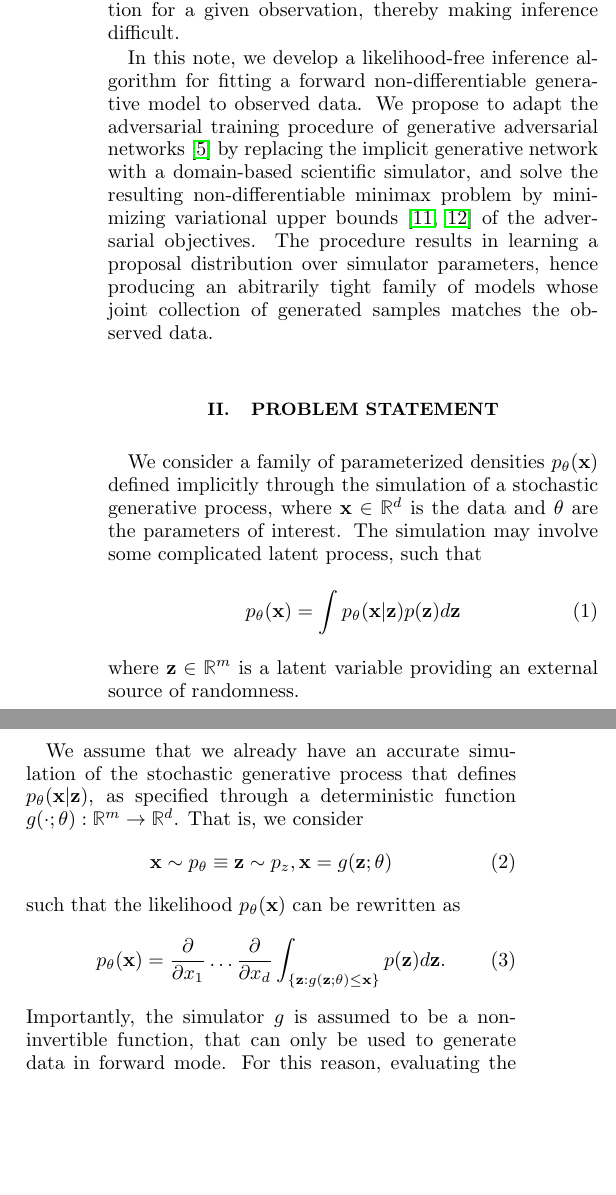
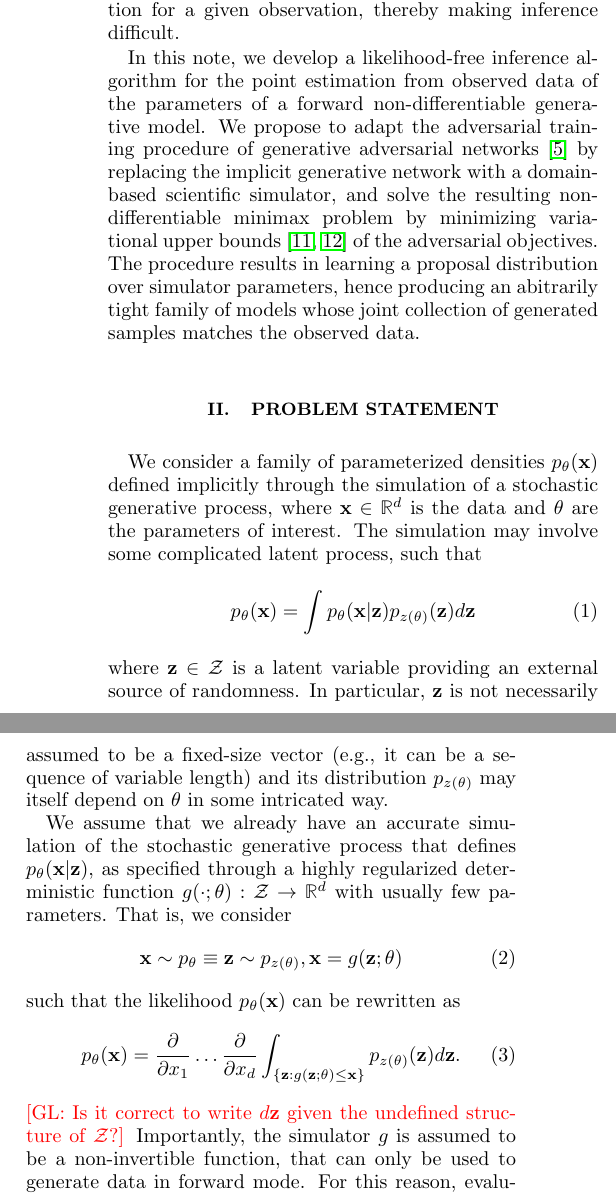
Before and after one commit to glouppe/paper-avo, a LaTeX paper (paper.tex): two parts of the columns of page 1 of 4, joined at a grey line, cut so that both start at the same text, the shorter picture padded with empty space. Compiled offline with pdfLaTeX.

Commit message:
kyle's comments (sections I and II)

```diff
--- a/paper.tex
+++ b/paper.tex
@@ -73,13 +73,15 @@ generate data. Because it is usually computationally intractable, most simulator
 do not provide a way to directly evaluate the likelihood function for a
 given observation, thereby making inference difficult.
 
-In this note, we develop a likelihood-free inference algorithm for fitting a
-forward non-differentiable generative model to observed data. We propose to
-adapt the adversarial training procedure of generative adversarial
+In this note, we develop a likelihood-free inference algorithm for the point
+estimation from observed data of the parameters of a forward non-differentiable
+generative model. We propose to adapt the adversarial
+training procedure of generative adversarial
 networks~\cite{goodfellow2014generative} by replacing the implicit generative
 network with a domain-based scientific simulator, and solve the resulting
-non-differentiable minimax problem by minimizing variational upper bounds~\citep{2011arXiv1106.4487W,2012arXiv1212.4507S} of the
-adversarial objectives. The procedure results in learning a proposal distribution over
+non-differentiable minimax problem by minimizing variational upper
+bounds~\citep{2011arXiv1106.4487W,2012arXiv1212.4507S} of the adversarial
+objectives. The procedure results in learning a proposal distribution over
 simulator parameters, hence producing an abitrarily tight family of models whose
 joint collection of generated samples matches the observed data.
 
@@ -95,22 +97,25 @@ where $\mathbf{x} \in \mathbb{R}^d$ is the data and $\theta$ are the
 parameters of interest. The simulation may involve some complicated latent
 process, such that
 \begin{equation}\label{eqn:p_x}
-    p_\theta(\mathbf{x}) = \int p_\theta(\mathbf{x}|\mathbf{z}) p(\mathbf{z}) d\mathbf{z}
+    p_\theta(\mathbf{x}) = \int p_\theta(\mathbf{x}|\mathbf{z}) p_{z(\theta)}(\mathbf{z}) d\mathbf{z}
 \end{equation}
-where $\mathbf{z} \in \mathbb{R}^m$ is a latent variable providing an external source
-of randomness.
+where $\mathbf{z} \in {\cal Z}$ is a latent variable providing an external
+source of randomness. In particular, $\mathbf{z}$ is not necessarily assumed to
+be a fixed-size vector (e.g., it can be a sequence of variable length) and its
+distribution $p_{z(\theta)}$ may itself depend on $\theta$ in some intricated way.
 
 We assume that we already have an accurate simulation of the stochastic
 generative process that defines $p_\theta(\mathbf{x}|\mathbf{z})$, as
-specified through a deterministic function $g(\cdot; \theta) : \mathbb{R}^m \to
-\mathbb{R}^d$. That is, we consider
+specified through a highly regularized deterministic function $g(\cdot; \theta) : {\cal Z} \to
+\mathbb{R}^d$ with usually few parameters. That is, we consider
 \begin{equation}\label{eqn:p_theta}
-    \mathbf{x} \sim p_\theta \equiv \mathbf{z} \sim p_z, \mathbf{x} = g(\mathbf{z}; \theta)
+    \mathbf{x} \sim p_\theta \equiv \mathbf{z} \sim p_{z(\theta)}, \mathbf{x} = g(\mathbf{z}; \theta)
 \end{equation}
 such that the likelihood $p_\theta(\mathbf{x})$ can be rewritten as
 \begin{equation}\label{eqn:p_x_sim}
-    p_\theta(\mathbf{x}) = \frac{\partial}{\partial x_1} \dots \frac{\partial}{\partial x_d} \int_{\{\mathbf{z}:g(\mathbf{z};\theta) \leq \mathbf{x}\}} p(\mathbf{z}) d\mathbf{z}.
+    p_\theta(\mathbf{x}) = \frac{\partial}{\partial x_1} \dots \frac{\partial}{\partial x_d} \int_{\{\mathbf{z}:g(\mathbf{z};\theta) \leq \mathbf{x}\}} p_{z(\theta)}(\mathbf{z}) d\mathbf{z}.
 \end{equation}
+\glnote{Is it correct to write $d\mathbf{z}$ given the undefined structure of ${\cal Z}$?}
 Importantly, the simulator $g$ is assumed to be a non-invertible function, that can only be
 used to generate data in forward mode. For this reason, evaluating the integral
 in Eqn.~\ref{eqn:p_x_sim} is intractable. As commonly found
```
Also changed, not shown: paper.pdf, paper.tex (1 more changed lines).
